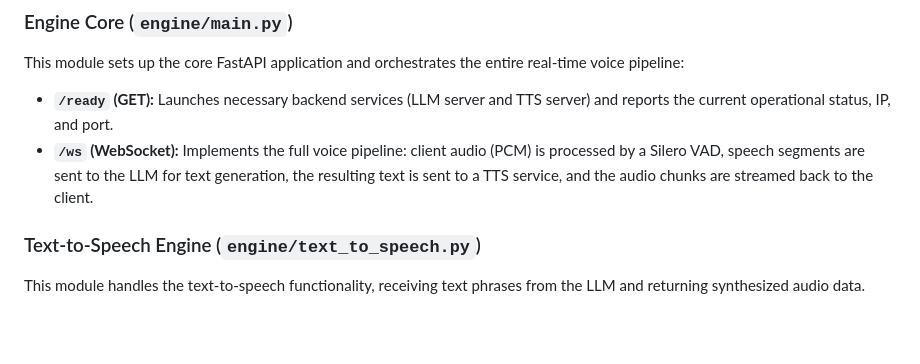
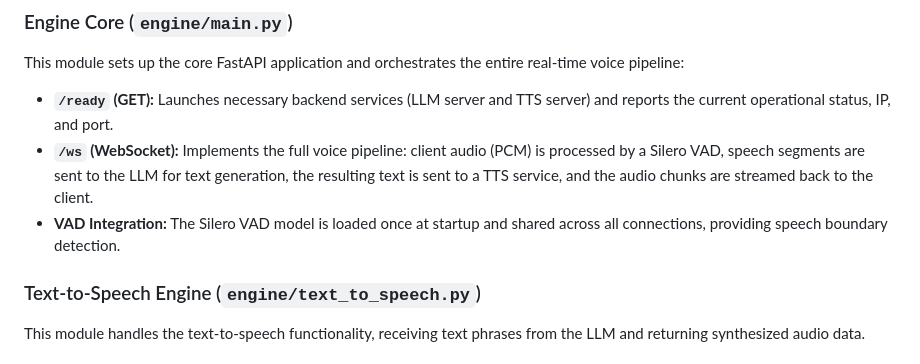
Before and after one commit to LelloMascello/vela, a Markdown page: README.md, the part around the change. Rendered like a GitHub page; blank space fills up the shorter version.

Commit message:
docs: update README [auto-docs]

```diff
--- a/README.md
+++ b/README.md
@@ -13,6 +13,7 @@ Vela is a system designed for real-time audio processing, featuring user authent
 This module sets up the core FastAPI application and orchestrates the entire real-time voice pipeline:
 *   **`/ready` (GET):** Launches necessary backend services (LLM server and TTS server) and reports the current operational status, IP, and port.
 *   **`/ws` (WebSocket):** Implements the full voice pipeline: client audio (PCM) is processed by a Silero VAD, speech segments are sent to the LLM for text generation, the resulting text is sent to a TTS service, and the audio chunks are streamed back to the client.
+*   **VAD Integration:** The Silero VAD model is loaded once at startup and shared across all connections, providing speech boundary detection.
 
 ### Text-to-Speech Engine (`engine/text_to_speech.py`)
 
```
